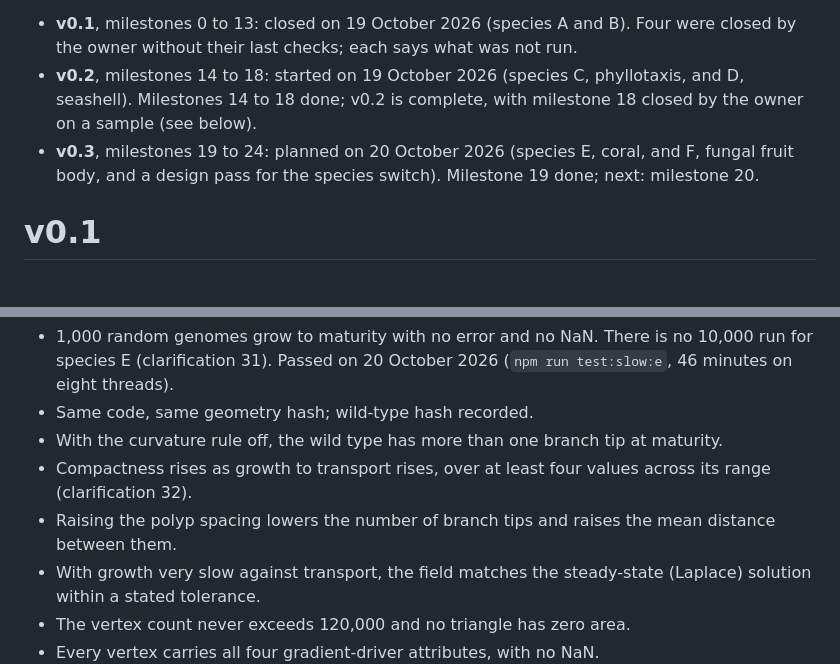
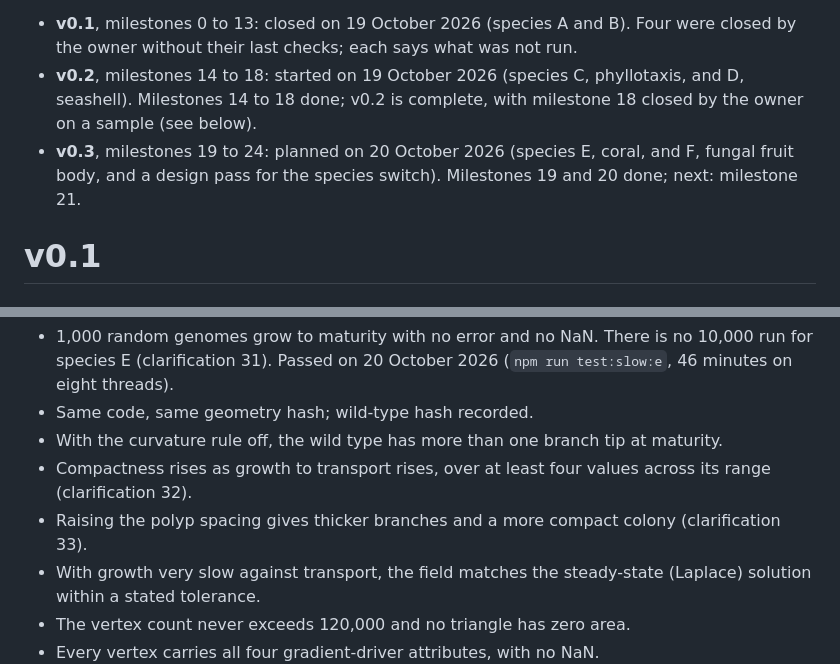
Before and after one commit to pidskrishna/genome-studio, a Markdown page: PLAN.md, 2 parts joined by grey strips. GitHub-like rendering.

```diff
--- a/PLAN.md
+++ b/PLAN.md
@@ -4,7 +4,7 @@ Done in order, one milestone per session. A milestone is done only when every ch
 
 - **v0.1**, milestones 0 to 13: closed on 19 October 2026 (species A and B). Four were closed by the owner without their last checks; each says what was not run.
 - **v0.2**, milestones 14 to 18: started on 19 October 2026 (species C, phyllotaxis, and D, seashell). Milestones 14 to 18 done; v0.2 is complete, with milestone 18 closed by the owner on a sample (see below).
-- **v0.3**, milestones 19 to 24: planned on 20 October 2026 (species E, coral, and F, fungal fruit body, and a design pass for the species switch). Milestone 19 done; next: milestone 20.
+- **v0.3**, milestones 19 to 24: planned on 20 October 2026 (species E, coral, and F, fungal fruit body, and a design pass for the species switch). Milestones 19 and 20 done; next: milestone 21.
 
 # v0.1
 
@@ -325,7 +325,7 @@ Checks:
 - Same code, same geometry hash; wild-type hash recorded.
 - With the curvature rule off, the wild type has more than one branch tip at maturity.
 - Compactness rises as growth to transport rises, over at least four values across its range (clarification 32).
-- Raising the polyp spacing lowers the number of branch tips and raises the mean distance between them.
+- Raising the polyp spacing gives thicker branches and a more compact colony (clarification 33).
 - With growth very slow against transport, the field matches the steady-state (Laplace) solution within a stated tolerance.
 - The vertex count never exceeds 120,000 and no triangle has zero area.
 - Every vertex carries all four gradient-driver attributes, with no NaN.
```
Also changed, not shown: other parts of PLAN.md (+1 -1 lines), NOTES.md (+2 -2 lines), SPEC.md (+2 -1 lines).
